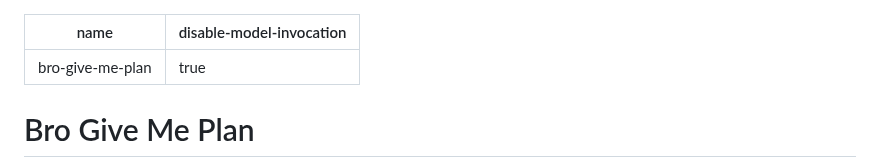
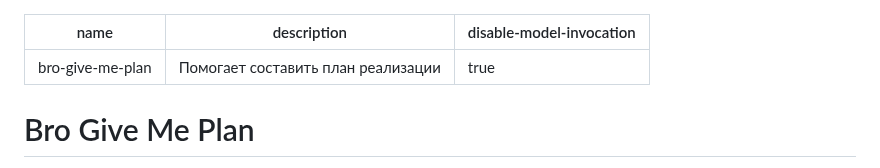
Before and after one commit to irpsv/ai-bro, a Markdown page: skills/bro-give-me-plan/SKILL.md, the part around the change. Drawn GitHub-style.

```diff
--- a/skills/bro-give-me-plan/SKILL.md
+++ b/skills/bro-give-me-plan/SKILL.md
@@ -1,5 +1,6 @@
 ---
 name: bro-give-me-plan
+description: Помогает составить план реализации
 disable-model-invocation: true
 ---
 
```
Also changed, not shown: skills/bro-debug/SKILL.md (+1 -1 lines), skills/bro-do-it/SKILL.md (+1 -1 lines).
